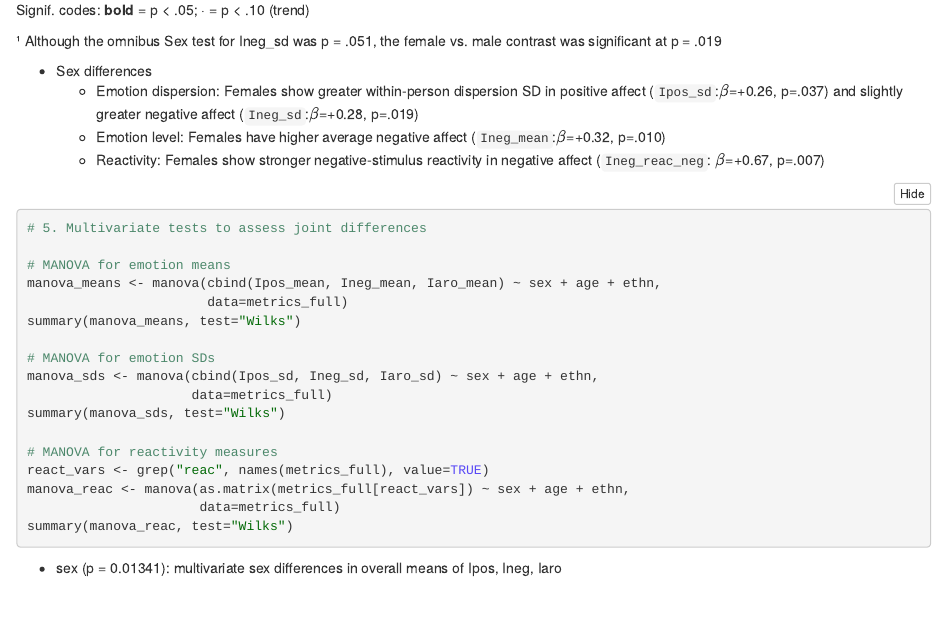
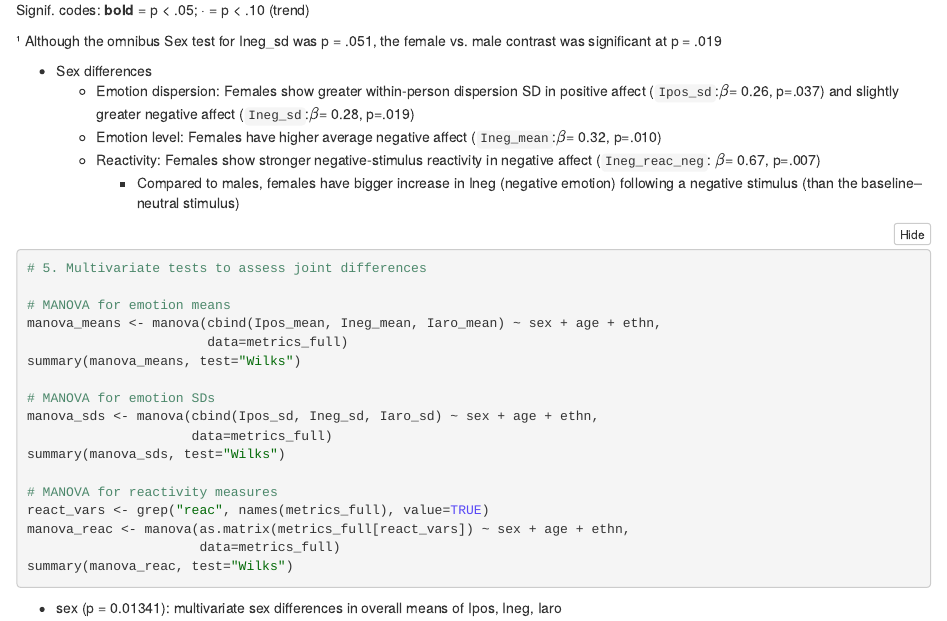
Before and after one commit to Emma-Mo-0625/Feelings_initial_Stanford, an R Markdown document (Avg+SD+Reactivity.Rmd): the page in a window 1100 px wide, from 7380 px down. The pictures show the output file Avg+SD+Reactivity.nb.html that the author committed with the source, opened offline.

Commit message:
Explain reactivity; need robust test for the significance

````diff
--- a/Avg+SD+Reactivity.Rmd
+++ b/Avg+SD+Reactivity.Rmd
@@ -123,9 +123,10 @@ Signif. codes: **bold** = p < .05; · = p < .10 (trend)
 ¹ Although the omnibus Sex test for Ineg_sd was p = .051, the female vs. male contrast was significant at p = .019
 
 - Sex differences
-  - Emotion dispersion: Females show greater within-person dispersion SD in positive affect (`Ipos_sd`:$\beta$=+0.26, p=.037) and slightly greater negative affect (`Ineg_sd`:$\beta$=+0.28, p=.019)
-  - Emotion level: Females have higher average negative affect (`Ineg_mean`:$\beta$=+0.32, p=.010)
-  - Reactivity: Females show stronger negative‐stimulus reactivity in negative affect (`Ineg_reac_neg`: $\beta$=+0.67, p=.007)
+  - Emotion dispersion: Females show greater within-person dispersion SD in positive affect (`Ipos_sd`:$\beta$= 0.26, p=.037) and slightly greater negative affect (`Ineg_sd`:$\beta$= 0.28, p=.019)
+  - Emotion level: Females have higher average negative affect (`Ineg_mean`:$\beta$= 0.32, p=.010)
+  - Reactivity: Females show stronger negative‐stimulus reactivity in negative affect (`Ineg_reac_neg`: $\beta$= 0.67, p=.007)
+    - Compared to males, females have bigger increase in Ineg (negative emotion) following a negative stimulus (than the baseline--neutral stimulus)
 
 
 ```{r}
````
Also changed, not shown: Avg+SD+Reactivity.nb.html, Avg+SD+Reactivity.pdf.
